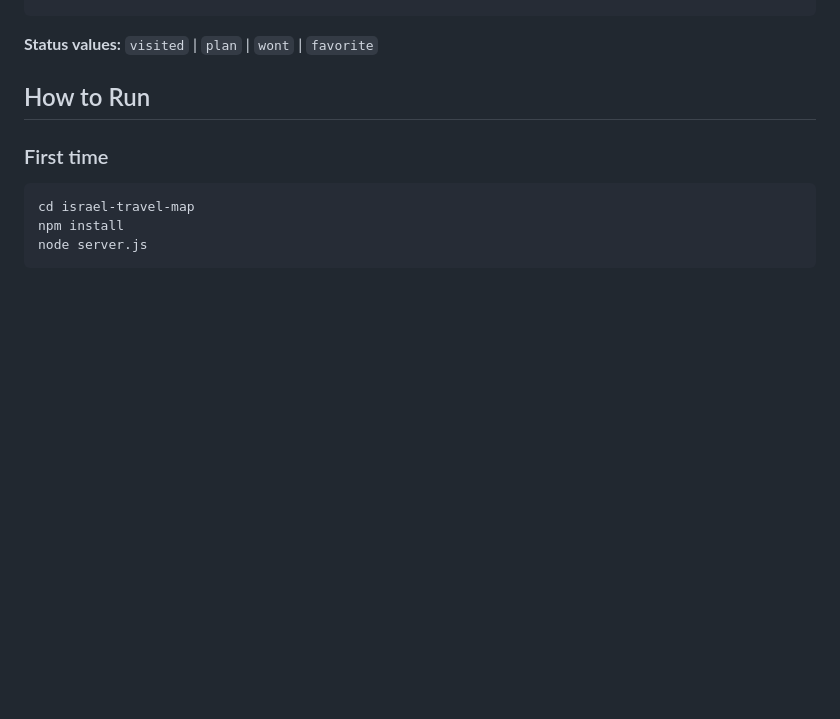
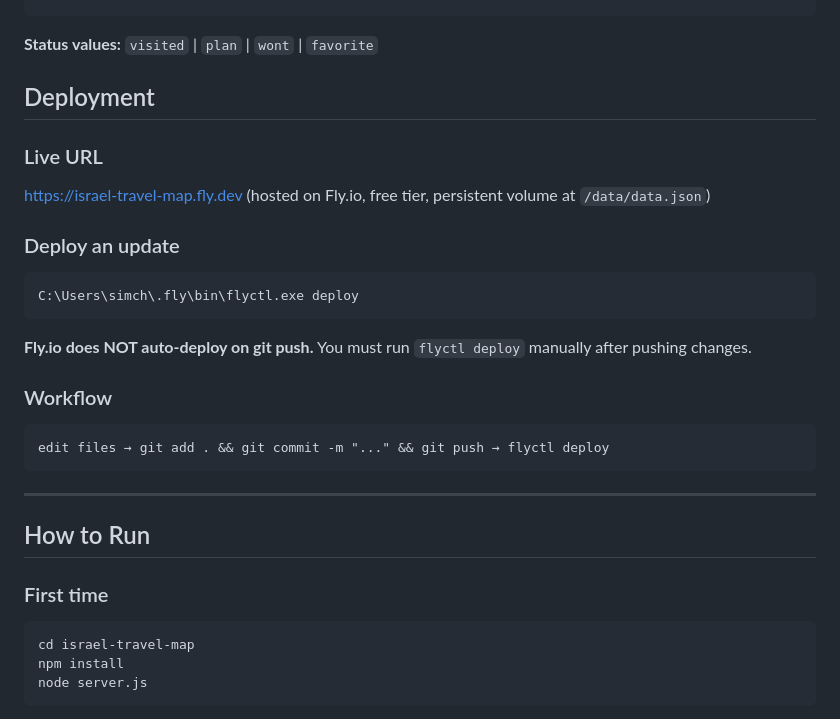
Before and after one commit to Wesgo-ops/israel-travel-map, a Markdown page: CLAUDE.md, the part around the change. Rendered like a GitHub page; blank space fills up the shorter version.

Commit message:
Document Fly.io manual deploy workflow in CLAUDE.md
Fly.io requires flyctl deploy after each push — unlike Railway
which auto-deployed. Added live URL and correct workflow steps.

Co-Authored-By: Claude Sonnet 4.6 <noreply@anthropic.com>

````diff
--- a/CLAUDE.md
+++ b/CLAUDE.md
@@ -39,6 +39,24 @@ Each location in `data.json` follows this shape:
 ```
 
 **Status values:** `visited` | `plan` | `wont` | `favorite`
+
+## Deployment
+
+### Live URL
+https://israel-travel-map.fly.dev (hosted on Fly.io, free tier, persistent volume at `/data/data.json`)
+
+### Deploy an update
+```bash
+C:\Users\simch\.fly\bin\flyctl.exe deploy
+```
+**Fly.io does NOT auto-deploy on git push.** You must run `flyctl deploy` manually after pushing changes.
+
+### Workflow
+```
+edit files → git add . && git commit -m "..." && git push → flyctl deploy
+```
+
+---
 
 ## How to Run
 
````
